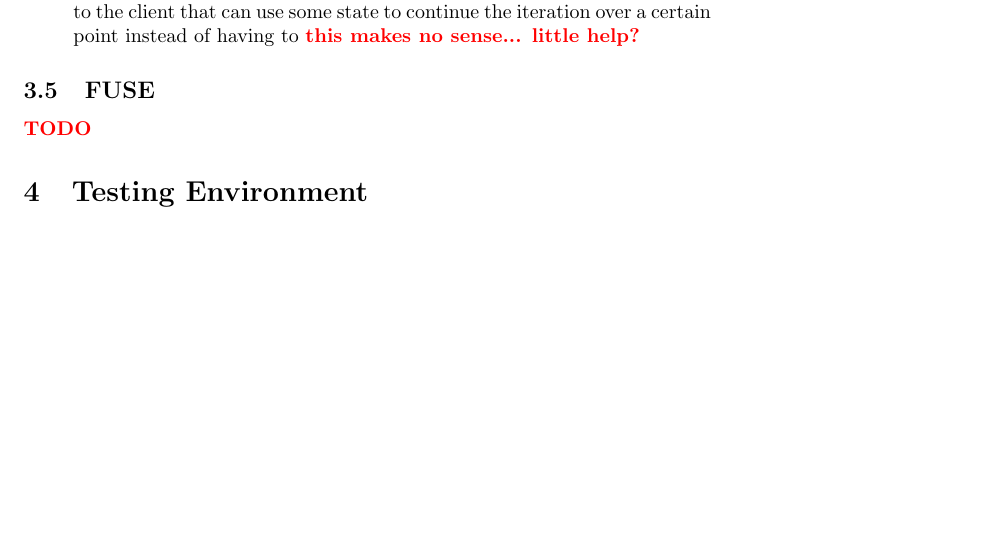
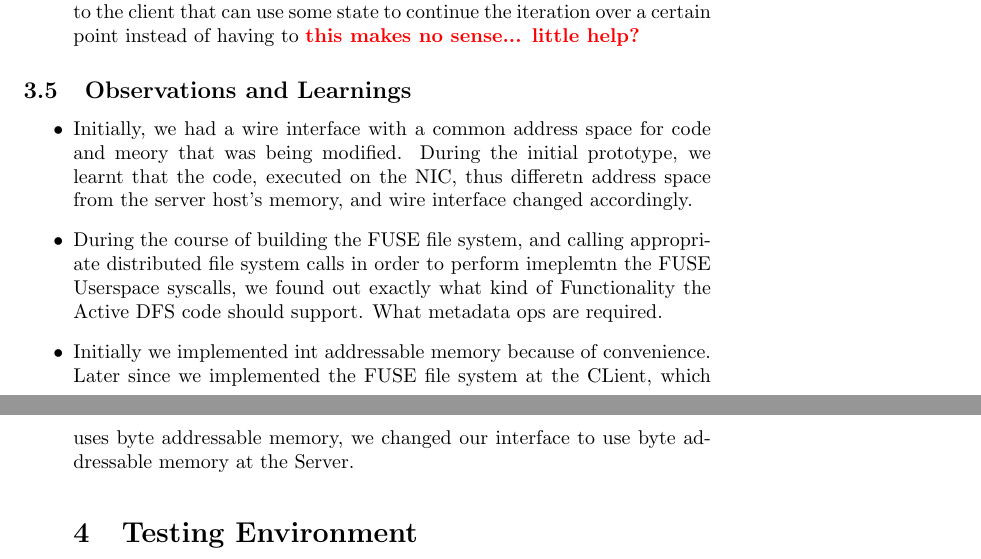
Before and after one commit to madananshul/ActiveRDMA, a LaTeX paper (doc/final/final.tex): part of page 7 of 13 before the commit and two parts of pages 7 and 8 of 13 after it, the two joined at a grey line, cut so that both start at the same text, the shorter picture padded with empty space. Compiled offline with pdfLaTeX.

Commit message:
Observations and Learnings from implementation of prototype

```diff
--- a/doc/final/final.tex
+++ b/doc/final/final.tex
@@ -277,9 +277,12 @@ We made an assumption that the result will necessarily fit into a single packet
 
 \end{itemize}
 
-\subsection{FUSE}
-
-\PROBLEM{TODO}
+\subsection{Observations and Learnings}
+\begin{itemize}
+\item Initially, we had a wire interface with a common address space for code and meory that was being modified. During the initial prototype, we learnt that the code, executed on the NIC, thus
+differetn address space from the server host's memory, and wire interface changed accordingly.
+\item During the course of building the FUSE file system, and calling appropriate distributed  file system calls in order to perform imeplemtn the FUSE Userspace syscalls, we found out exactly what kind of Functionality the Active DFS code should support. What metadata ops are required.
+\item Initially we implemented int addressable memory because of convenience. Later since we implemented the FUSE file system at the CLient, which uses byte addressable memory, we changed our interface to use byte addressable memory at the Server.
 
 \section{Testing Environment}
 
```
